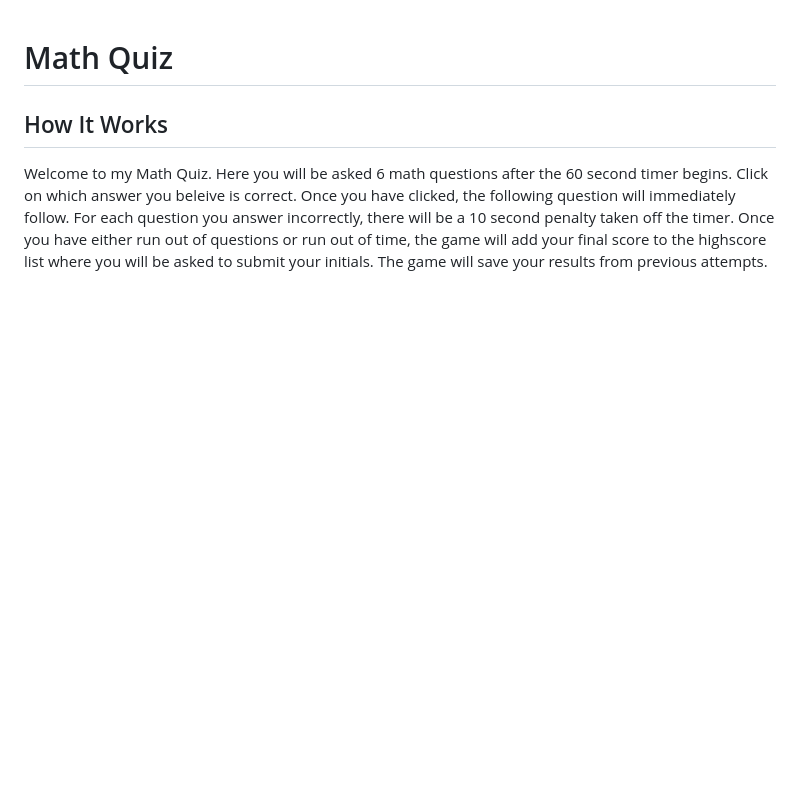
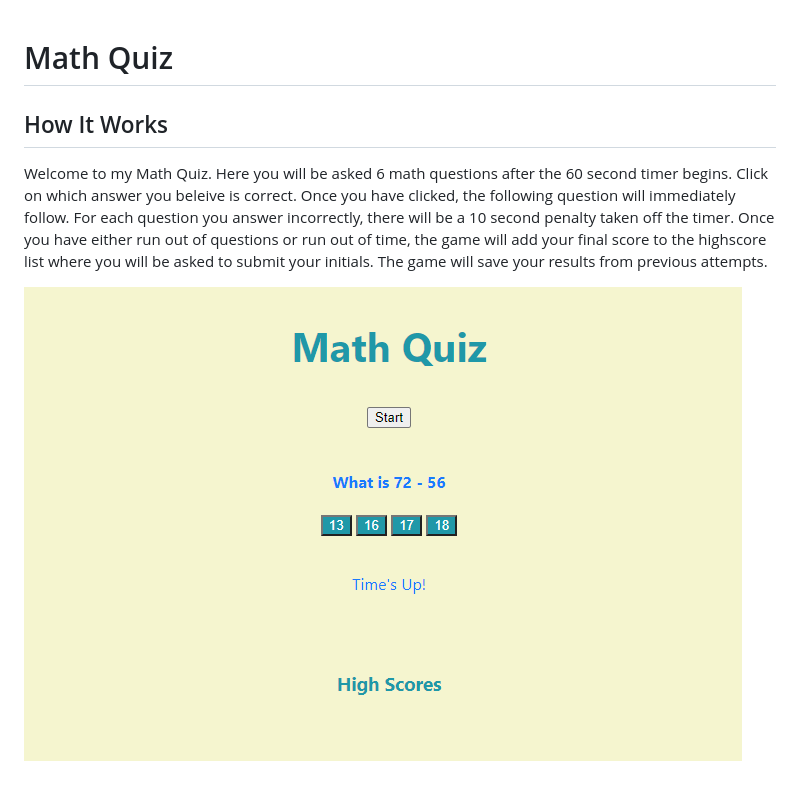
Before and after one commit to colinmchale/CodeQuiz, a Markdown page: README.md, the part around the change. GitHub-like rendering; pictures changed too: MathQuiz.png (added); blank space fills up the shorter version.

Commit message:
added picture to README

```diff
--- a/README.md
+++ b/README.md
@@ -4,3 +4,5 @@
 ## How It Works
 
 Welcome to my Math Quiz. Here you will be asked 6 math questions after the 60 second timer begins. Click on which answer you beleive is correct. Once you have clicked, the following question will immediately follow. For each question you answer incorrectly, there will be a 10 second penalty taken off the timer. Once you have either run out of questions or run out of time, the game will add your final score to the highscore list where you will be asked to submit your initials. The game will save your results from previous attempts.
+
+![Preview of Page](/MathQuiz.png)
```
